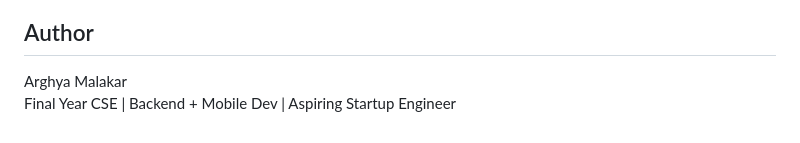
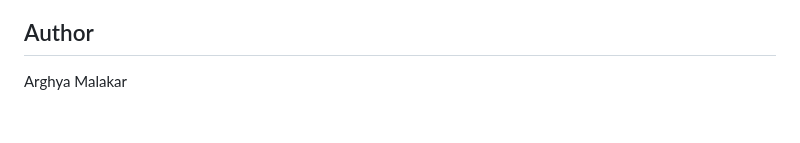
Before and after one commit to hunterarghya/Gmail-organizer, a Markdown page: README.md, the part around the change. Rendered like a GitHub page.

```diff
--- a/README.md
+++ b/README.md
@@ -164,4 +164,3 @@ Demonstrates:
 ## Author
 
 Arghya Malakar
-Final Year CSE | Backend + Mobile Dev | Aspiring Startup Engineer
```
